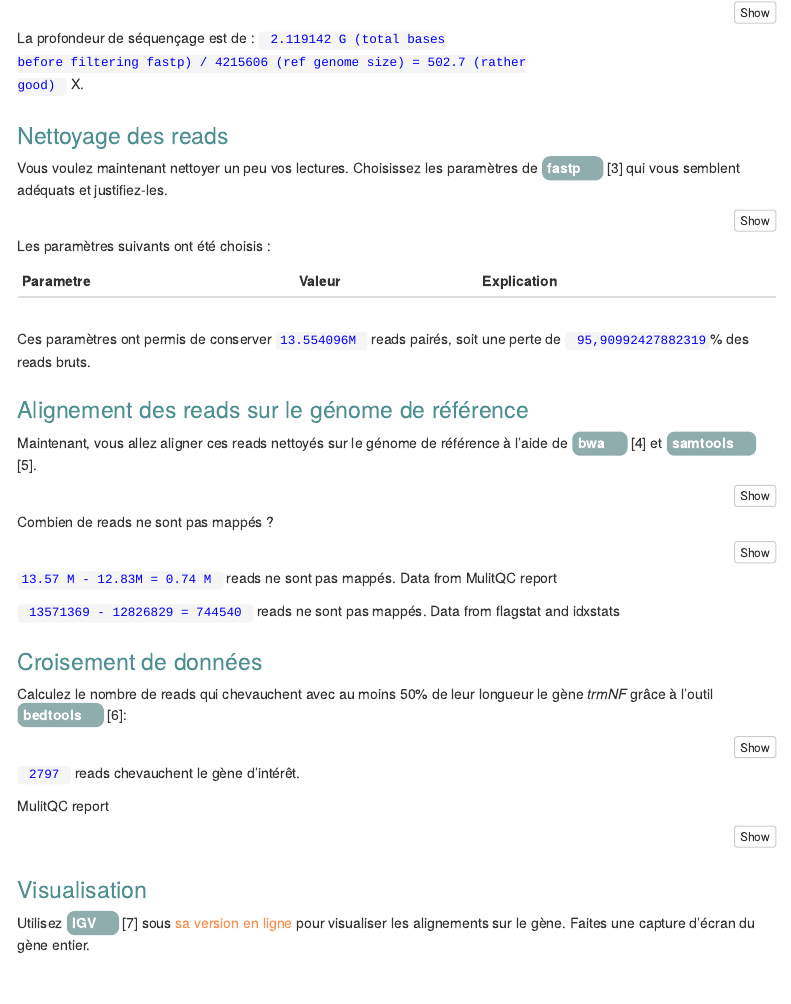
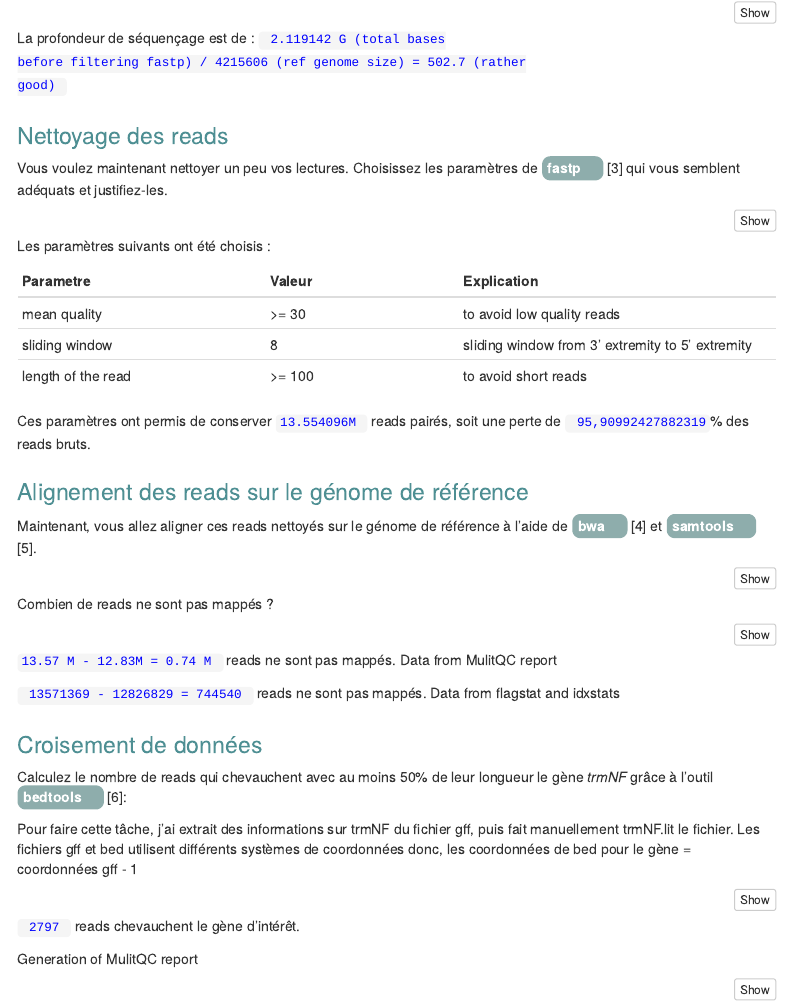
Before and after one commit to mkondratova/EvaluationM4M5, an R Markdown document (Evaluation_Kondratova.Rmd): the page in a window 1100 px wide, from 1690 px down. Rendered offline with R 4.5, knitr and Pandoc, with nearby package versions; menus at the side of the page are left out.

Commit message:
Edited style of html ourput

````diff
--- a/Evaluation_Kondratova.Rmd
+++ b/Evaluation_Kondratova.Rmd
@@ -152,7 +152,7 @@ Quelle est la profondeur de séquençage (calculée par rapport à la taille du
 
 ```
 
-La profondeur de séquençage est de : <code> 2.119142 G (total bases before filtering fastp) / 4215606 (ref genome size) = 502.7 (rather good) </code> X.
+La profondeur de séquençage est de : <code> 2.119142 G (total bases before filtering fastp) / 4215606 (ref genome size) = 502.7 (rather good) </code>
 
 ## Nettoyage des reads
 
@@ -170,7 +170,9 @@ Les paramètres suivants ont été choisis :
 
 |Parametre | Valeur | Explication |
 |----------|--------|-------------|
-|  |  |  |
+| mean quality | >= 30 | to avoid low quality reads|
+|  sliding window | 8  |  sliding window  from 3’ extremity to 5’ extremity|
+| length of the read |>= 100| to avoid short reads |
 
 
 
@@ -226,6 +228,10 @@ Combien de reads ne sont pas mappés ?
 
 Calculez le nombre de reads qui chevauchent avec au moins 50% de leur longueur le gène _trmNF_ grâce à l'outil <strong class="tool">bedtools</strong> @bedtools:
 
+Pour faire cette tâche, j'ai extrait des informations sur trmNF du fichier gff, puis fait manuellement
+trmNF.lit le fichier. Les fichiers gff et bed utilisent différents systèmes de coordonnées
+donc, les coordonnées de bed pour le gène = coordonnées gff - 1
+
 ```{bash}
 
 
@@ -237,13 +243,14 @@ module load bedtools
 bedtools bamtobed -i MAPPING/SRR10390685_on_GCF_000009045.1_ASM904v1.sort.bam  >  MAPPING/SRR10390685_on_GCF_000009045.1_ASM904v1.bed
 
 bedtools intersect -a MAPPING/SRR10390685_on_GCF_000009045.1_ASM904v1.bed -b trmNF.bed  -f 0.5   > result_trmNF_bed.txt
+
 grep -c 'NC_000964.3'  result_trmNF_bed.txt
 
 ```
 
 <code> 2797 </code> reads chevauchent le gène d'intérêt.
 
-MulitQC report
+Generation of MulitQC report
 
 ```{bash}
 
````
Also changed, not shown: images/Curie.png (added), resources/footer.html, Evaluation_Kondratova.Rmd (2 more changed lines).
